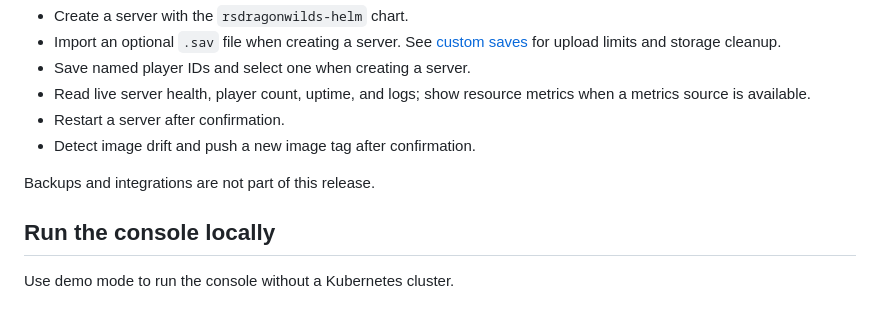
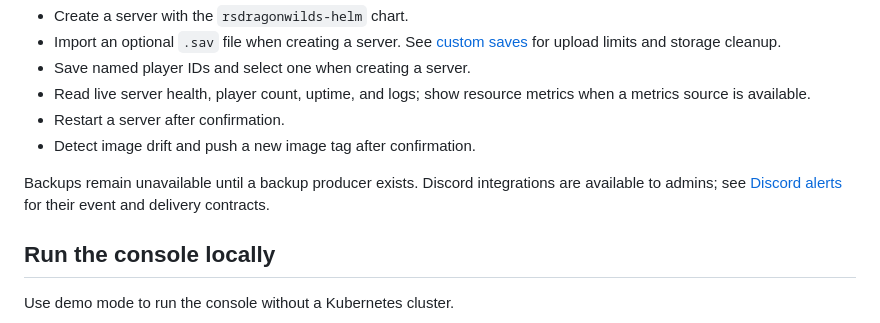
Before and after one commit to angryfatbois-commits/rsdw-c2, a Markdown page: README.md, the part around the change. GitHub-like rendering.

Commit message:
docs: describe integrations in current release

```diff
--- a/README.md
+++ b/README.md
@@ -11,7 +11,7 @@ The console supports these operations:
 - Restart a server after confirmation.
 - Detect image drift and push a new image tag after confirmation.
 
-Backups and integrations are not part of this release.
+Backups remain unavailable until a backup producer exists. Discord integrations are available to admins; see [Discord alerts](docs/integrations.md) for their event and delivery contracts.
 
 ## Run the console locally
 
```
